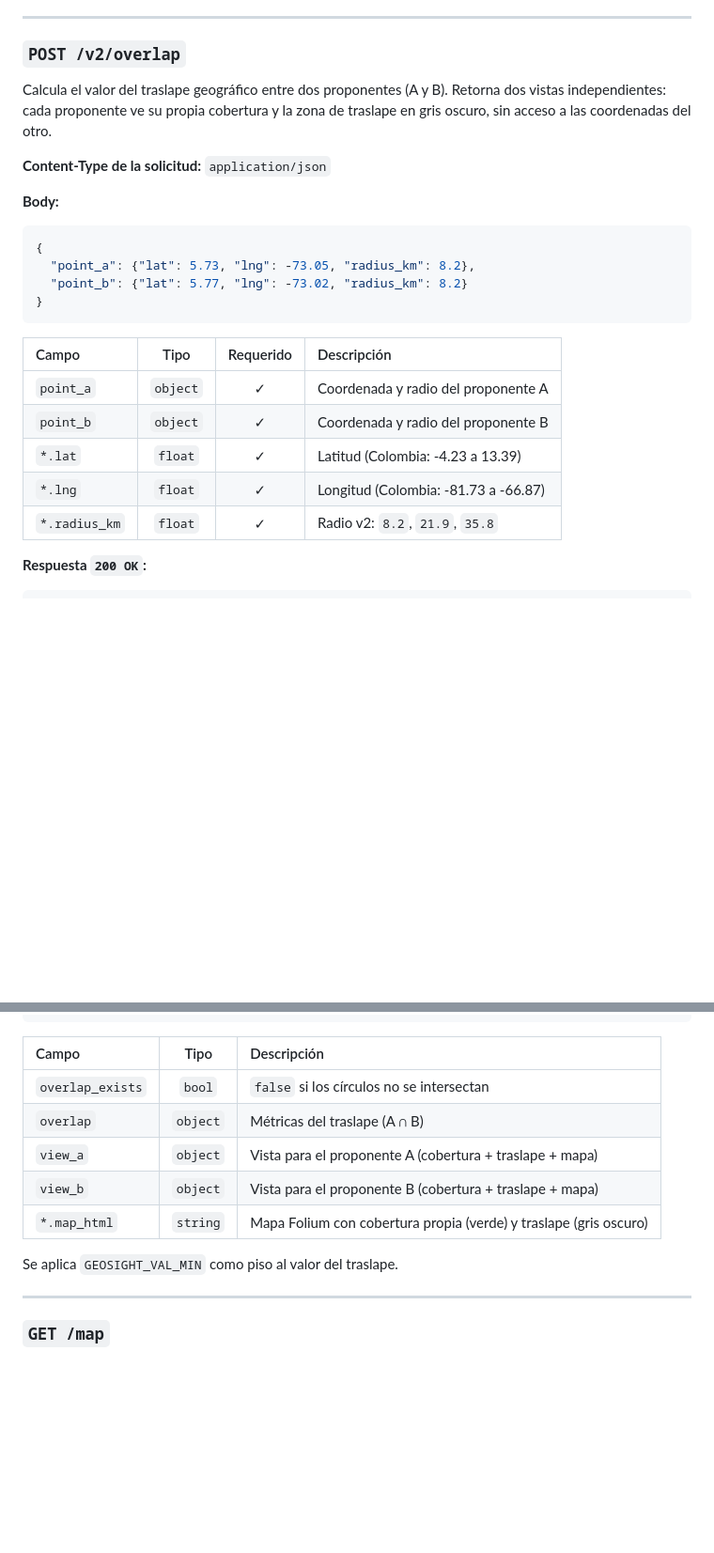
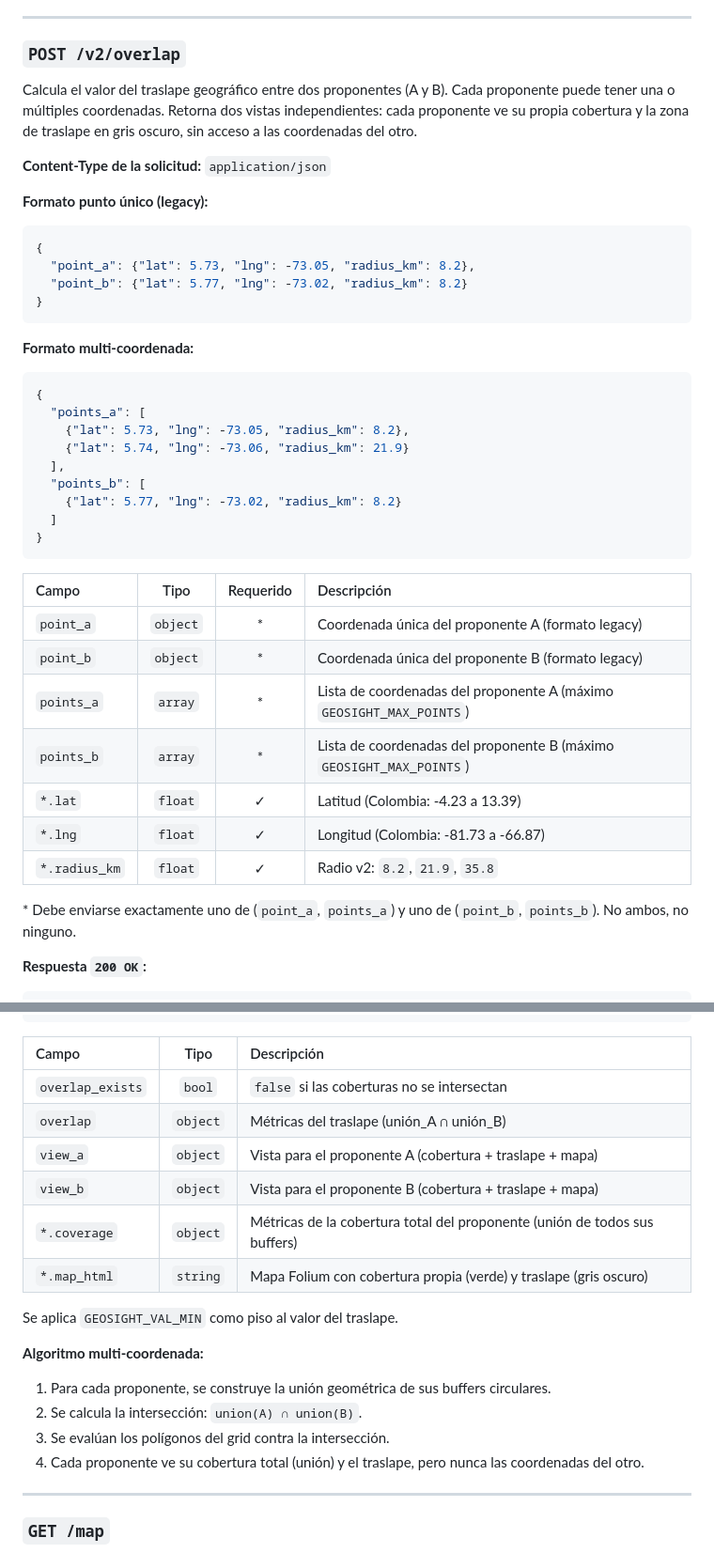
Before and after one commit to jshenaop/poly-spectrum-pricing, a Markdown page: docs/API.md, 2 parts joined by grey strips. Shown at 94% size. Drawn GitHub-style; blank space fills up the shorter version.

Commit message:
docs: update API.md for multi-coordinate overlap

````diff
--- a/docs/API.md
+++ b/docs/API.md
@@ -190,11 +190,11 @@ Calcula la cobertura para múltiples puntos, cada uno con su propio radio. Los p
 
 ### `POST /v2/overlap`
 
-Calcula el valor del traslape geográfico entre dos proponentes (A y B). Retorna dos vistas independientes: cada proponente ve su propia cobertura y la zona de traslape en gris oscuro, sin acceso a las coordenadas del otro.
+Calcula el valor del traslape geográfico entre dos proponentes (A y B). Cada proponente puede tener una o múltiples coordenadas. Retorna dos vistas independientes: cada proponente ve su propia cobertura y la zona de traslape en gris oscuro, sin acceso a las coordenadas del otro.
 
 **Content-Type de la solicitud:** `application/json`
 
-**Body:**
+**Formato punto único (legacy):**
 
 ```json
 {
@@ -203,13 +203,31 @@ Calcula el valor del traslape geográfico entre dos proponentes (A y B). Retorna
 }
 ```
 
+**Formato multi-coordenada:**
+
+```json
+{
+  "points_a": [
+    {"lat": 5.73, "lng": -73.05, "radius_km": 8.2},
+    {"lat": 5.74, "lng": -73.06, "radius_km": 21.9}
+  ],
+  "points_b": [
+    {"lat": 5.77, "lng": -73.02, "radius_km": 8.2}
+  ]
+}
+```
+
 | Campo | Tipo | Requerido | Descripción |
 |:---|:---:|:---:|:---|
-| `point_a` | `object` | ✓ | Coordenada y radio del proponente A |
-| `point_b` | `object` | ✓ | Coordenada y radio del proponente B |
+| `point_a` | `object` | * | Coordenada única del proponente A (formato legacy) |
+| `point_b` | `object` | * | Coordenada única del proponente B (formato legacy) |
+| `points_a` | `array` | * | Lista de coordenadas del proponente A (máximo `GEOSIGHT_MAX_POINTS`) |
+| `points_b` | `array` | * | Lista de coordenadas del proponente B (máximo `GEOSIGHT_MAX_POINTS`) |
 | `*.lat` | `float` | ✓ | Latitud (Colombia: -4.23 a 13.39) |
 | `*.lng` | `float` | ✓ | Longitud (Colombia: -81.73 a -66.87) |
 | `*.radius_km` | `float` | ✓ | Radio v2: `8.2`, `21.9`, `35.8` |
+
+\* Debe enviarse exactamente uno de (`point_a`, `points_a`) y uno de (`point_b`, `points_b`). No ambos, no ninguno.
 
 **Respuesta `200 OK`:**
 
@@ -236,13 +254,20 @@ Calcula el valor del traslape geográfico entre dos proponentes (A y B). Retorna
 
 | Campo | Tipo | Descripción |
 |:---|:---:|:---|
-| `overlap_exists` | `bool` | `false` si los círculos no se intersectan |
-| `overlap` | `object` | Métricas del traslape (A ∩ B) |
+| `overlap_exists` | `bool` | `false` si las coberturas no se intersectan |
+| `overlap` | `object` | Métricas del traslape (unión_A ∩ unión_B) |
 | `view_a` | `object` | Vista para el proponente A (cobertura + traslape + mapa) |
 | `view_b` | `object` | Vista para el proponente B (cobertura + traslape + mapa) |
+| `*.coverage` | `object` | Métricas de la cobertura total del proponente (unión de todos sus buffers) |
 | `*.map_html` | `string` | Mapa Folium con cobertura propia (verde) y traslape (gris oscuro) |
 
 Se aplica `GEOSIGHT_VAL_MIN` como piso al valor del traslape.
+
+**Algoritmo multi-coordenada:**
+1. Para cada proponente, se construye la unión geométrica de sus buffers circulares.
+2. Se calcula la intersección: `union(A) ∩ union(B)`.
+3. Se evalúan los polígonos del grid contra la intersección.
+4. Cada proponente ve su cobertura total (unión) y el traslape, pero nunca las coordenadas del otro.
 
 ---
 
````
Also changed, not shown: other parts of docs/API.md (+8 -0 lines).
